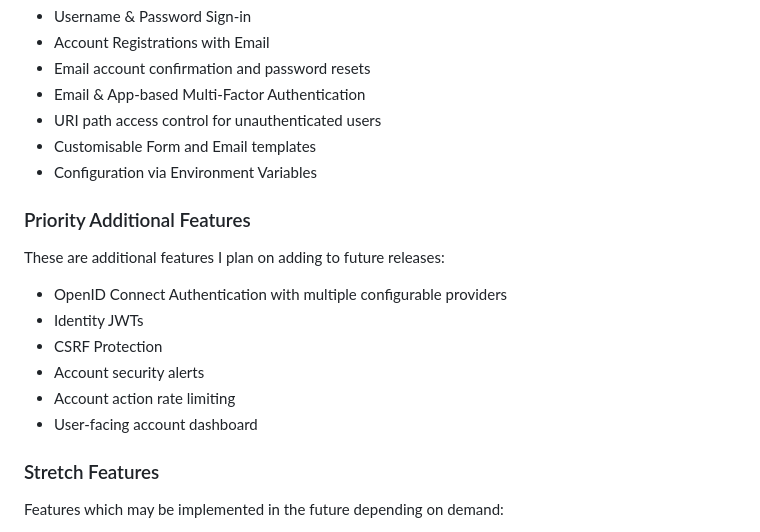
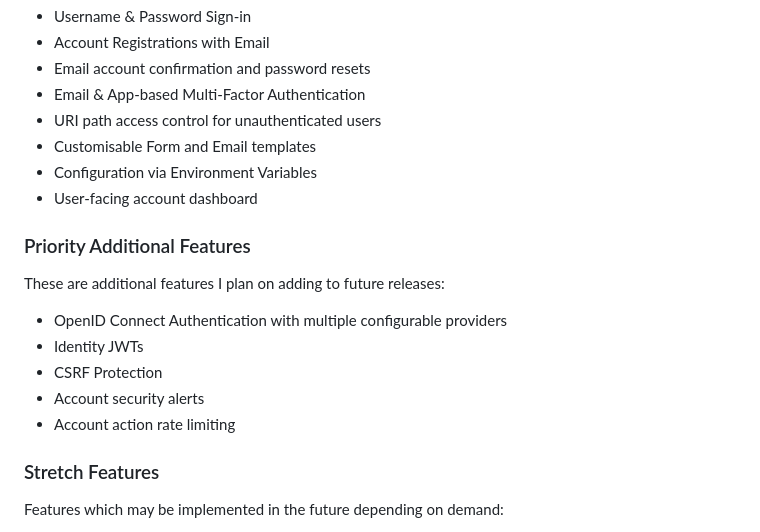
Before and after one commit to papeben/Gatehouse, a Markdown page: README.md, the part around the change. Drawn GitHub-style.

Commit message:
Scope dashboard for v1

```diff
--- a/README.md
+++ b/README.md
@@ -100,6 +100,7 @@ The initial release of Gatehouse will support:
 - URI path access control for unauthenticated users
 - Customisable Form and Email templates
 - Configuration via Environment Variables
+- User-facing account dashboard
 
 ### Priority Additional Features
 
@@ -110,7 +111,6 @@ These are additional features I plan on adding to future releases:
 - CSRF Protection
 - Account security alerts
 - Account action rate limiting
-- User-facing account dashboard
 
 ### Stretch Features
 
```
